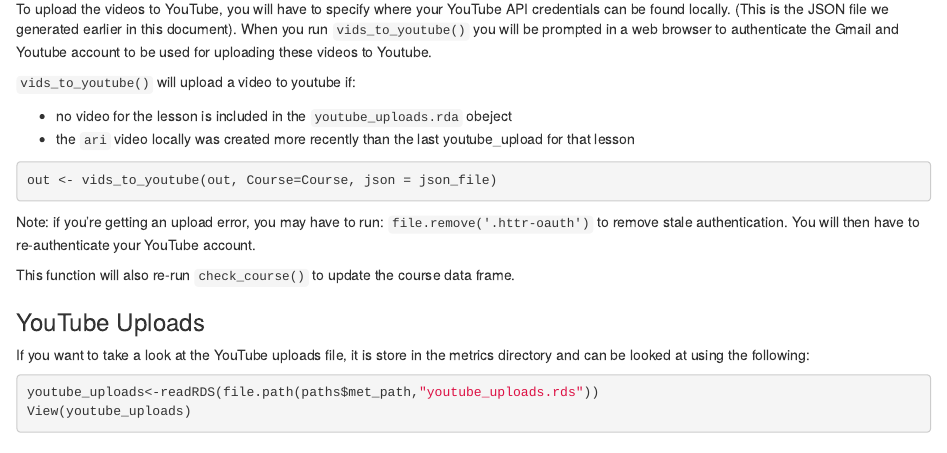
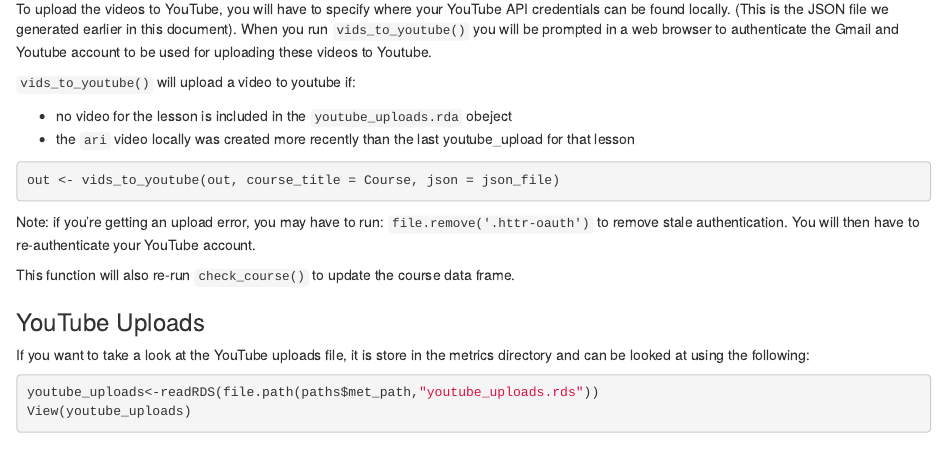
Before and after one commit to ShanEllis/how_to_leanpub, an R Markdown document (leanpub_setup.Rmd): the page in a window 1100 px wide, from 14100 px down. Rendered offline with R 4.5, knitr and Pandoc, with nearby package versions; drawn as R Markdown's standard HTML page in place of the format the file asks for.

Commit message:
:see_no_evil: Small typo in vids_to_youtube fn

````diff
--- a/leanpub_setup.Rmd
+++ b/leanpub_setup.Rmd
@@ -321,7 +321,7 @@ To upload the videos to YouTube, you will have to specify where your YouTube API
 * the `ari` video locally was created more recently than the last youtube_upload for that lesson
 
 ```{r vids_to_youtube, eval=FALSE}
-out <- vids_to_youtube(out, Course=Course, json = json_file)
+out <- vids_to_youtube(out, course_title = Course, json = json_file)
 ```
 
 Note: if you're getting an upload error, you may have to run: `file.remove('.httr-oauth')` to remove stale authentication. You will then have to re-authenticate your YouTube account.
````
